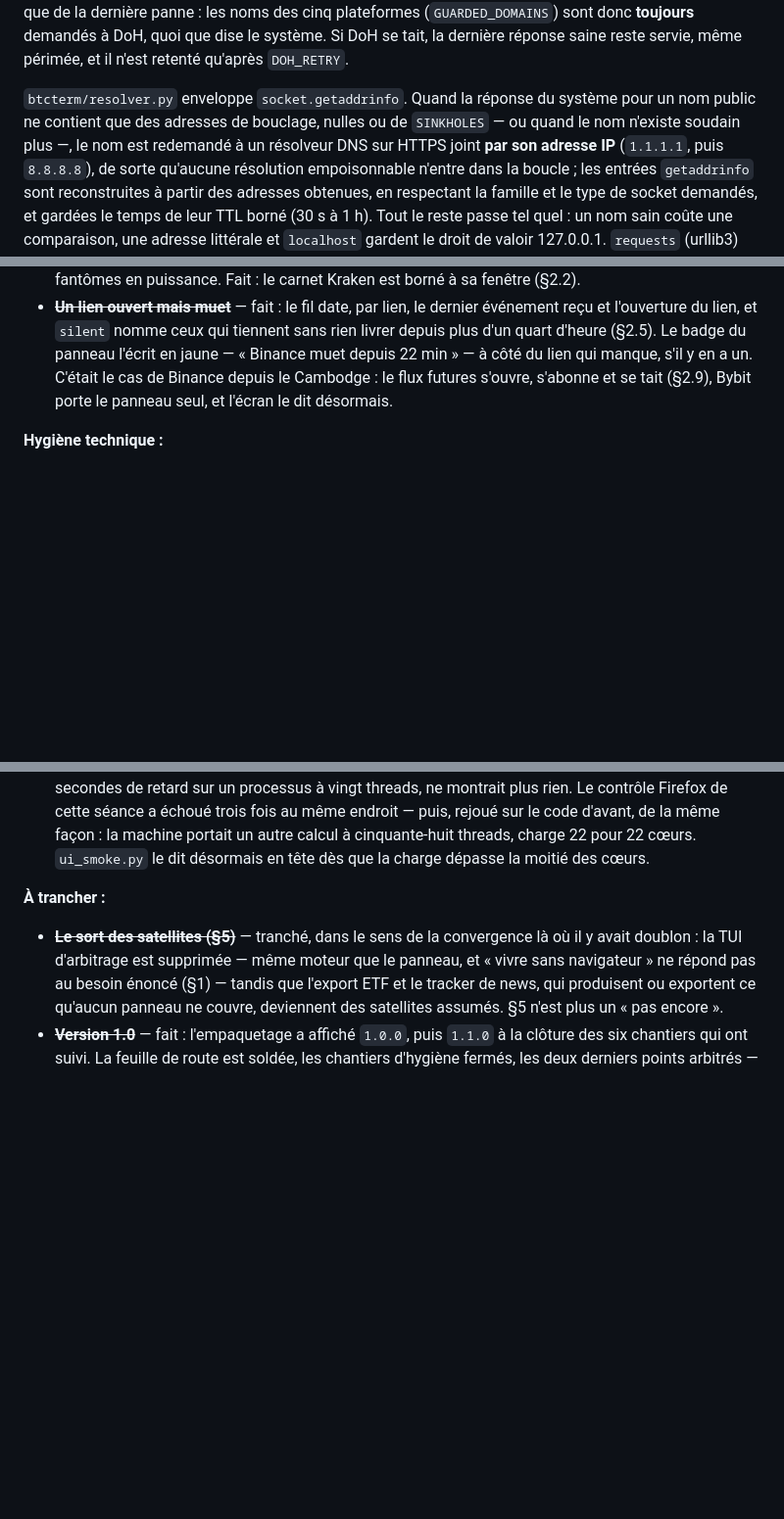
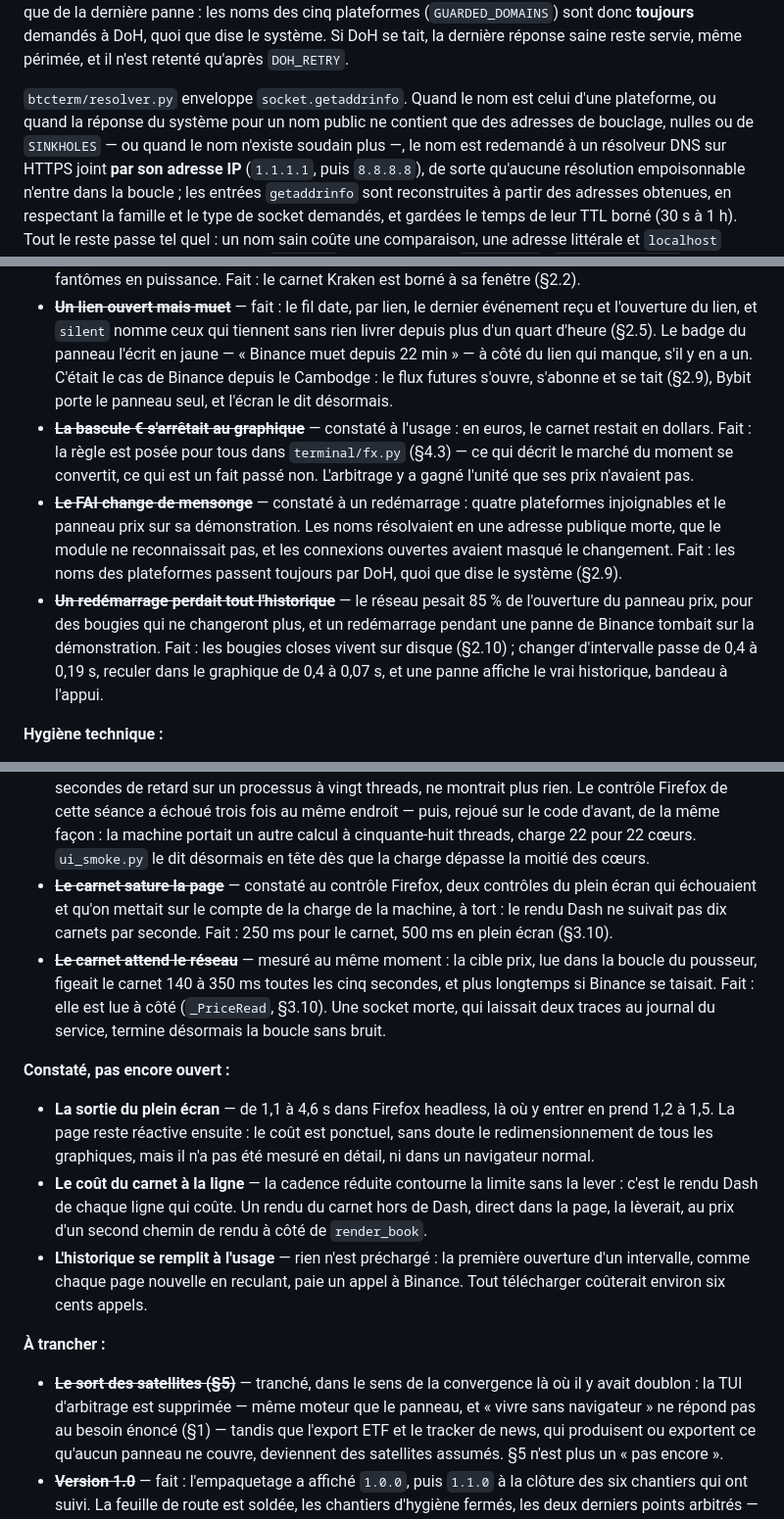
Before and after one commit to stefan-cambodia/btcterm, a Markdown page: ARCHITECTURE.md, 3 parts joined by grey strips. Shown at 98% size. Drawn GitHub-style; blank space fills up the shorter version.

Commit message:
Documentation : la feuille de route rattrape la journée
La feuille de route est soldée, mais le travail récent n'y figurait pas,
alors que sa règle est d'inscrire les manques constatés et leurs
correctifs. La bascule €, le mensonge du fournisseur d'accès, l'historique
sur disque et la cadence du carnet y entrent, barrés, et le README les
reprend. Le §2.9 disait encore que seules les réponses suspectes passaient
par DNS sur HTTPS.

Trois manques constatés sont inscrits sans être ouverts : la sortie du plein
écran, le coût du carnet à la ligne et l'historique rempli à l'usage.

Co-Authored-By: Claude Opus 5.5 <noreply@anthropic.com>

```diff
--- a/ARCHITECTURE.md
+++ b/ARCHITECTURE.md
@@ -661,9 +661,10 @@ noms des cinq plateformes (`GUARDED_DOMAINS`) sont donc **toujours** demandés
 à DoH, quoi que dise le système. Si DoH se tait, la dernière réponse saine reste
 servie, même périmée, et il n'est retenté qu'après `DOH_RETRY`.
 
-`btcterm/resolver.py` enveloppe `socket.getaddrinfo`. Quand la réponse du
-système pour un nom public ne contient que des adresses de bouclage, nulles
-ou de `SINKHOLES` — ou quand le nom n'existe soudain plus —, le nom est redemandé à
+`btcterm/resolver.py` enveloppe `socket.getaddrinfo`. Quand le nom est celui
+d'une plateforme, ou quand la réponse du système pour un nom public ne contient
+que des adresses de bouclage, nulles ou de `SINKHOLES` — ou quand le nom
+n'existe soudain plus —, le nom est redemandé à
 un résolveur DNS sur HTTPS joint **par son adresse IP** (`1.1.1.1`, puis
 `8.8.8.8`), de sorte qu'aucune résolution empoisonnable n'entre dans la
 boucle ; les entrées `getaddrinfo` sont reconstruites à partir des
@@ -1991,6 +1993,23 @@ sentir, aucun ne conditionnant les autres.
   à côté du lien qui manque, s'il y en a un. C'était le cas de Binance
   depuis le Cambodge : le flux futures s'ouvre, s'abonne et se tait
   (§2.9), Bybit porte le panneau seul, et l'écran le dit désormais.
+- ~~**La bascule € s'arrêtait au graphique**~~ — constaté à l'usage : en
+  euros, le carnet restait en dollars. Fait : la règle est posée pour tous
+  dans `terminal/fx.py` (§4.3) — ce qui décrit le marché du moment se
+  convertit, ce qui est un fait passé non. L'arbitrage y a gagné l'unité que
+  ses prix n'avaient pas.
+- ~~**Le FAI change de mensonge**~~ — constaté à un redémarrage : quatre
+  plateformes injoignables et le panneau prix sur sa démonstration. Les noms
+  résolvaient en une adresse publique morte, que le module ne reconnaissait
+  pas, et les connexions ouvertes avaient masqué le changement. Fait : les
+  noms des plateformes passent toujours par DoH, quoi que dise le système
+  (§2.9).
+- ~~**Un redémarrage perdait tout l'historique**~~ — le réseau pesait 85 %
+  de l'ouverture du panneau prix, pour des bougies qui ne changeront plus,
+  et un redémarrage pendant une panne de Binance tombait sur la démonstration.
+  Fait : les bougies closes vivent sur disque (§2.10) ; changer d'intervalle
+  passe de 0,4 à 0,19 s, reculer dans le graphique de 0,4 à 0,07 s, et une
+  panne affiche le vrai historique, bandeau à l'appui.
 
 **Hygiène technique :**
 
@@ -2054,6 +2073,29 @@ sentir, aucun ne conditionnant les autres.
   de la même façon : la machine portait un autre calcul à cinquante-huit
   threads, charge 22 pour 22 cœurs. `ui_smoke.py` le dit désormais en
   tête dès que la charge dépasse la moitié des cœurs.
+- ~~**Le carnet sature la page**~~ — constaté au contrôle Firefox, deux
+  contrôles du plein écran qui échouaient et qu'on mettait sur le compte de
+  la charge de la machine, à tort : le rendu Dash ne suivait pas dix carnets
+  par seconde. Fait : 250 ms pour le carnet, 500 ms en plein écran (§3.10).
+- ~~**Le carnet attend le réseau**~~ — mesuré au même moment : la cible prix,
+  lue dans la boucle du pousseur, figeait le carnet 140 à 350 ms toutes les
+  cinq secondes, et plus longtemps si Binance se taisait. Fait : elle est lue
+  à côté (`_PriceRead`, §3.10). Une socket morte, qui laissait deux traces au
+  journal du service, termine désormais la boucle sans bruit.
+
+**Constaté, pas encore ouvert :**
+
+- **La sortie du plein écran** — de 1,1 à 4,6 s dans Firefox headless, là où
+  y entrer en prend 1,2 à 1,5. La page reste réactive ensuite : le coût est
+  ponctuel, sans doute le redimensionnement de tous les graphiques, mais il
+  n'a pas été mesuré en détail, ni dans un navigateur normal.
+- **Le coût du carnet à la ligne** — la cadence réduite contourne la limite
+  sans la lever : c'est le rendu Dash de chaque ligne qui coûte. Un rendu du
+  carnet hors de Dash, direct dans la page, la lèverait, au prix d'un second
+  chemin de rendu à côté de `render_book`.
+- **L'historique se remplit à l'usage** — rien n'est préchargé : la première
+  ouverture d'un intervalle, comme chaque page nouvelle en reculant, paie un
+  appel à Binance. Tout télécharger coûterait environ six cents appels.
 
 **À trancher :**
 
```
Also changed, not shown: other parts of ARCHITECTURE.md (+3 -2 lines), README.md (+8 -1 lines).
